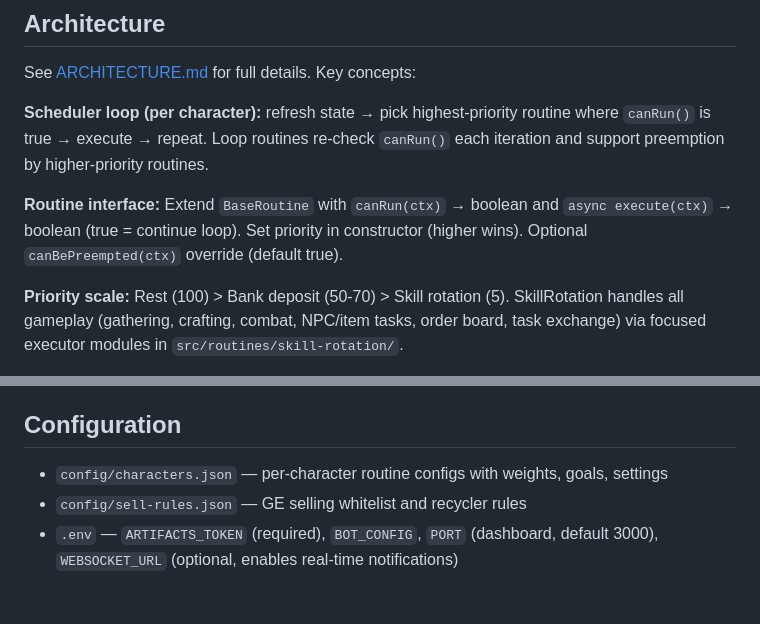
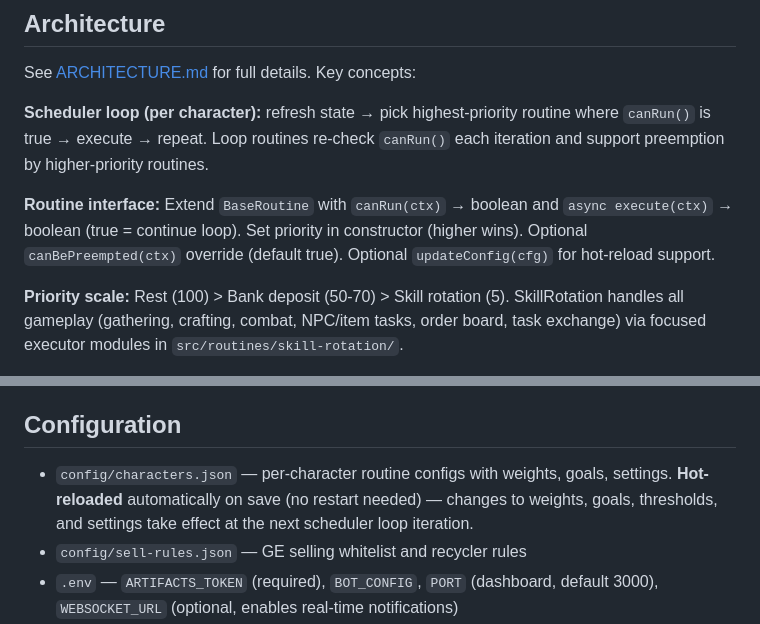
Before and after one commit to Geno-Claw/artifacts-mmo, a Markdown page: CLAUDE.md, 2 parts joined by grey strips. Drawn GitHub-style; blank space fills up the shorter version.

```diff
--- a/CLAUDE.md
+++ b/CLAUDE.md
@@ -25,7 +25,7 @@ See [ARCHITECTURE.md](ARCHITECTURE.md) for full details. Key concepts:
 
 **Scheduler loop (per character):** refresh state → pick highest-priority routine where `canRun()` is true → execute → repeat. Loop routines re-check `canRun()` each iteration and support preemption by higher-priority routines.
 
-**Routine interface:** Extend `BaseRoutine` with `canRun(ctx)` → boolean and `async execute(ctx)` → boolean (true = continue loop). Set priority in constructor (higher wins). Optional `canBePreempted(ctx)` override (default true).
+**Routine interface:** Extend `BaseRoutine` with `canRun(ctx)` → boolean and `async execute(ctx)` → boolean (true = continue loop). Set priority in constructor (higher wins). Optional `canBePreempted(ctx)` override (default true). Optional `updateConfig(cfg)` for hot-reload support.
 
 **Priority scale:** Rest (100) > Bank deposit (50-70) > Skill rotation (5). SkillRotation handles all gameplay (gathering, crafting, combat, NPC/item tasks, order board, task exchange) via focused executor modules in `src/routines/skill-rotation/`.
 
@@ -63,7 +63,7 @@ See [ARCHITECTURE.md](ARCHITECTURE.md) for full details. Key concepts:
 
 ## Configuration
 
-- `config/characters.json` — per-character routine configs with weights, goals, settings
+- `config/characters.json` — per-character routine configs with weights, goals, settings. **Hot-reloaded** automatically on save (no restart needed) — changes to weights, goals, thresholds, and settings take effect at the next scheduler loop iteration.
 - `config/sell-rules.json` — GE selling whitelist and recycler rules
 - `.env` — `ARTIFACTS_TOKEN` (required), `BOT_CONFIG`, `PORT` (dashboard, default 3000), `WEBSOCKET_URL` (optional, enables real-time notifications)
 - Both config files have companion `.schema.json` validators
```
Also changed, not shown: ARCHITECTURE.md (+24 -10 lines).
